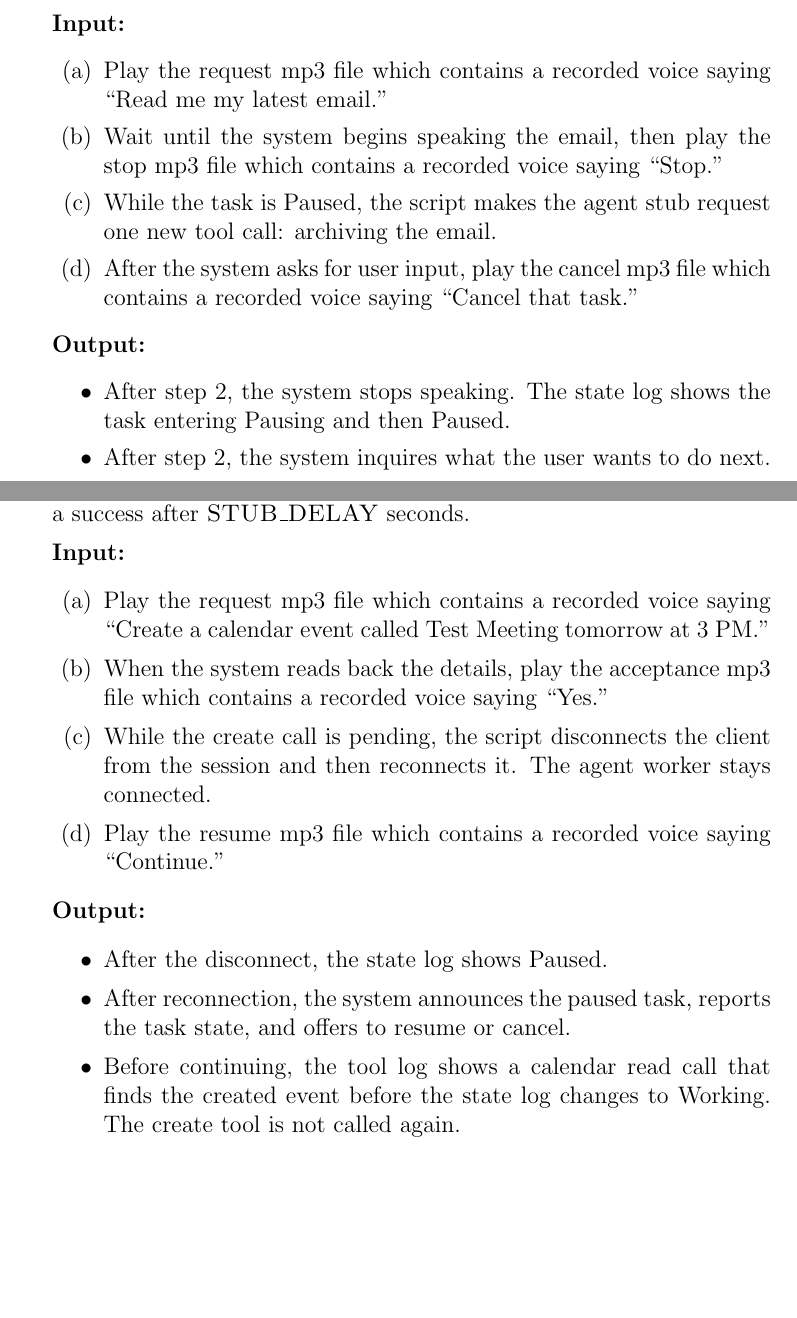
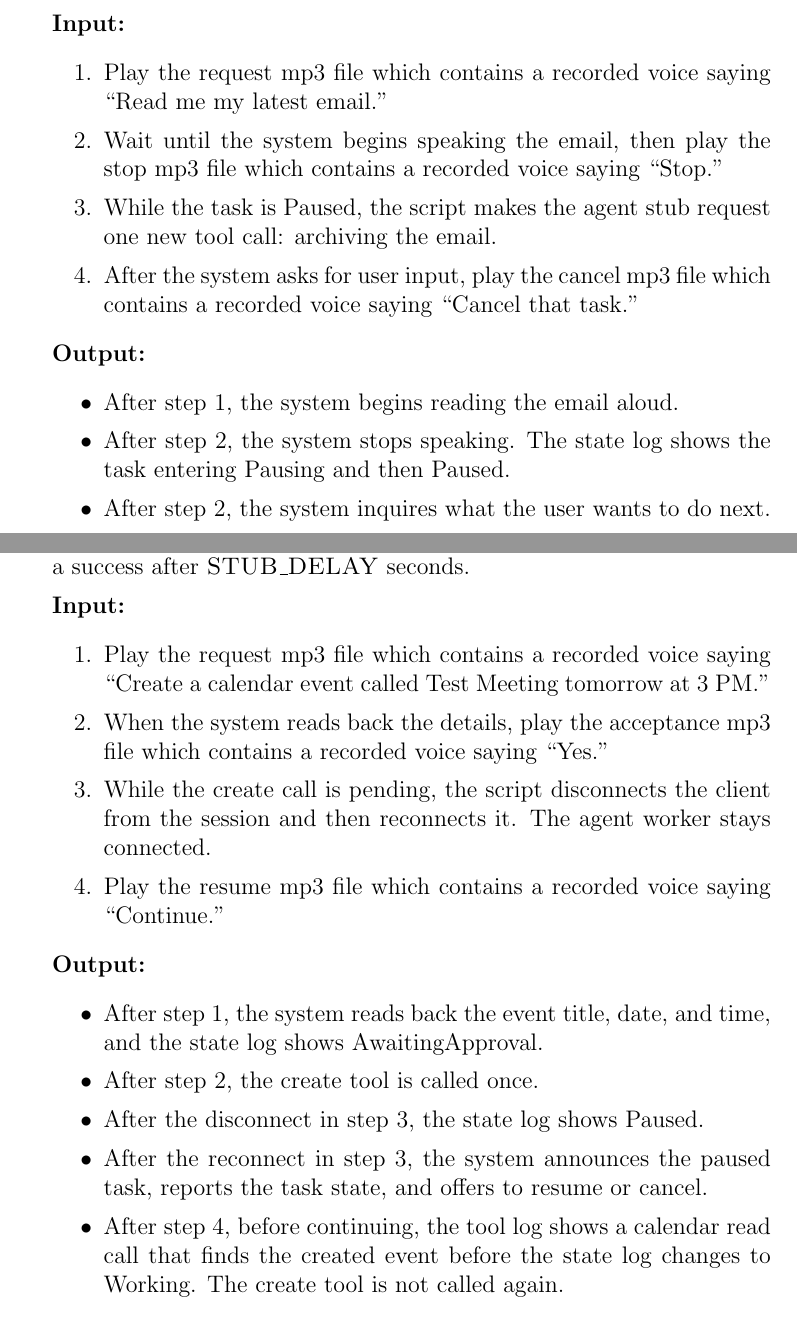
Before and after one commit to NaturalControl/natural-control, a LaTeX document (docs/VnVPlan/VnVPlan.tex): two parts of pages 16 and 20 of 47 before the commit and two parts of pages 16 and 20 of 48 after it, joined at a grey line, cut so that both start at the same text, the shorter picture padded with empty space. Compiled offline with pdfLaTeX; a LaTeX package or settings file that is missing is left out.

Commit message:
Address peer review #60: tie expected outputs to input steps
Add step-referenced outputs to T.FR.VI.1.4 and T.FR.TM.2.2, and number nested
test steps 1., 2., ... instead of (a), (b).

```diff
--- a/docs/VnVPlan/VnVPlan.tex
+++ b/docs/VnVPlan/VnVPlan.tex
@@ -14,6 +14,9 @@
     urlcolor=blue
 }
 \usepackage[round]{natbib}
+
+% Number test steps 1., 2., ... so outputs can cite them as ``step N''.
+\renewcommand{\labelenumii}{\arabic{enumii}.}
 
 \input{../Comments.text}
 \input{../Common.text}
@@ -478,6 +481,7 @@ from ``Dana Lee'' with subject ``Team Lunch Thursday''. The body of the email is
 
 \textbf{Output:}
 \begin{itemize}
+  \item After step 1, the system begins reading the email aloud.
   \item After step 2, the system stops speaking. The state log shows the task entering Pausing and then Paused.
   \item After step 2, the system inquires what the user wants to do next.
   \item After step 3, the action gate rejects the archive call. The tool call log shows no dispatch, and the email remains in the inbox.
@@ -600,9 +604,11 @@ Google Calendar is connected through a test account. The calendar create tool is
 
 \textbf{Output:}
 \begin{itemize}
-  \item After the disconnect, the state log shows Paused.
-  \item After reconnection, the system announces the paused task, reports the task state, and offers to resume or cancel.
-  \item Before continuing, the tool log shows a calendar read call that finds the created event before the state log changes to Working. The create tool is not called again.
+  \item After step 1, the system reads back the event title, date, and time, and the state log shows AwaitingApproval.
+  \item After step 2, the create tool is called once.
+  \item After the disconnect in step 3, the state log shows Paused.
+  \item After the reconnect in step 3, the system announces the paused task, reports the task state, and offers to resume or cancel.
+  \item After step 4, before continuing, the tool log shows a calendar read call that finds the created event before the state log changes to Working. The create tool is not called again.
 \end{itemize}
 
 \textbf{Test Case Derivation:} FR7 requires a disconnection to pause the task and for it to not resume until explicitly instructed.
```
